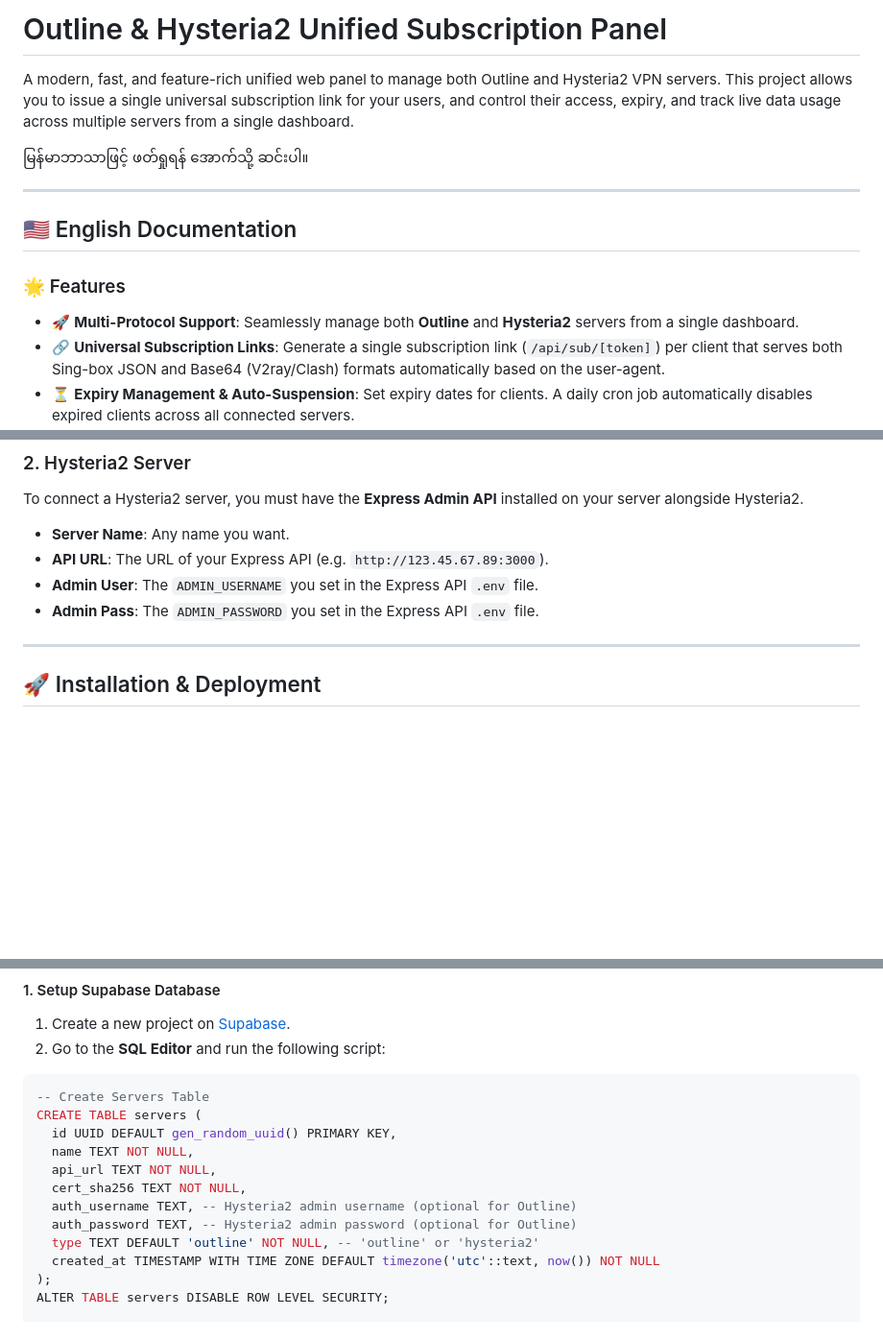
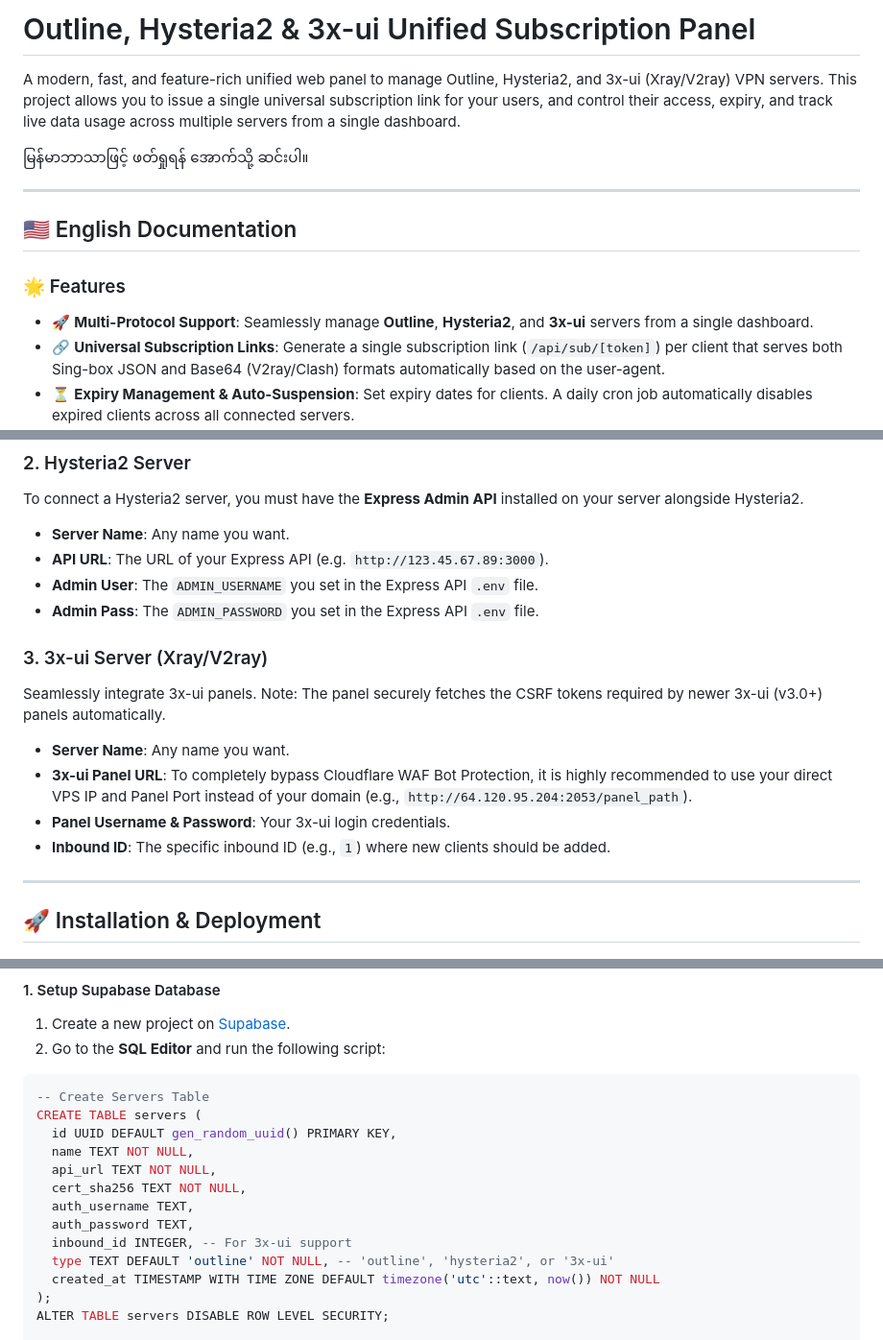
Before and after one commit to uzinlay85/zinsubscriptionwebui-on-vps, a Markdown page: README.md, 3 parts joined by grey strips. Shown at 96% size. GitHub-like rendering; blank space fills up the shorter version.

Commit message:
docs: update README with 3x-ui support instructions and IP bypass method

```diff
--- a/README.md
+++ b/README.md
@@ -1,6 +1,6 @@
-# Outline & Hysteria2 Unified Subscription Panel
+# Outline, Hysteria2 & 3x-ui Unified Subscription Panel
 
-A modern, fast, and feature-rich unified web panel to manage both Outline and Hysteria2 VPN servers. This project allows you to issue a single universal subscription link for your users, and control their access, expiry, and track live data usage across multiple servers from a single dashboard.
+A modern, fast, and feature-rich unified web panel to manage Outline, Hysteria2, and 3x-ui (Xray/V2ray) VPN servers. This project allows you to issue a single universal subscription link for your users, and control their access, expiry, and track live data usage across multiple servers from a single dashboard.
 
 မြန်မာဘာသာဖြင့် ဖတ်ရှုရန် အောက်သို့ ဆင်းပါ။
 
@@ -9,7 +9,7 @@ A modern, fast, and feature-rich unified web panel to manage both Outline and Hy
 ## 🇺🇸 English Documentation
 
 ### 🌟 Features
-- 🚀 **Multi-Protocol Support**: Seamlessly manage both **Outline** and **Hysteria2** servers from a single dashboard.
+- 🚀 **Multi-Protocol Support**: Seamlessly manage **Outline**, **Hysteria2**, and **3x-ui** servers from a single dashboard.
 - 🔗 **Universal Subscription Links**: Generate a single subscription link (`/api/sub/[token]`) per client that serves both Sing-box JSON and Base64 (V2ray/Clash) formats automatically based on the user-agent.
 - ⏳ **Expiry Management & Auto-Suspension**: Set expiry dates for clients. A daily cron job automatically disables expired clients across all connected servers.
   - *Note: Modern apps show remaining days natively via `Subscription-Userinfo` HTTP Headers and a fallback dummy proxy node.*
@@ -47,6 +48,13 @@ To connect a Hysteria2 server, you must have the **Express Admin API** installed
 - **Admin User**: The `ADMIN_USERNAME` you set in the Express API `.env` file.
 - **Admin Pass**: The `ADMIN_PASSWORD` you set in the Express API `.env` file.
 
+### 3. 3x-ui Server (Xray/V2ray)
+Seamlessly integrate 3x-ui panels. Note: The panel securely fetches the CSRF tokens required by newer 3x-ui (v3.0+) panels automatically.
+- **Server Name**: Any name you want.
+- **3x-ui Panel URL**: To completely bypass Cloudflare WAF Bot Protection, it is highly recommended to use your direct VPS IP and Panel Port instead of your domain (e.g., `http://64.120.95.204:2053/panel_path`).
+- **Panel Username & Password**: Your 3x-ui login credentials.
+- **Inbound ID**: The specific inbound ID (e.g., `1`) where new clients should be added.
+
 ---
 
 ## 🚀 Installation & Deployment
@@ -62,9 +70,10 @@ CREATE TABLE servers (
   name TEXT NOT NULL,
   api_url TEXT NOT NULL,
   cert_sha256 TEXT NOT NULL,
-  auth_username TEXT, -- Hysteria2 admin username (optional for Outline)
-  auth_password TEXT, -- Hysteria2 admin password (optional for Outline)
-  type TEXT DEFAULT 'outline' NOT NULL, -- 'outline' or 'hysteria2'
+  auth_username TEXT,
+  auth_password TEXT,
+  inbound_id INTEGER, -- For 3x-ui support
+  type TEXT DEFAULT 'outline' NOT NULL, -- 'outline', 'hysteria2', or '3x-ui'
   created_at TIMESTAMP WITH TIME ZONE DEFAULT timezone('utc'::text, now()) NOT NULL
 );
 ALTER TABLE servers DISABLE ROW LEVEL SECURITY;
```
Also changed, not shown: other parts of README.md (+14 -2 lines).
